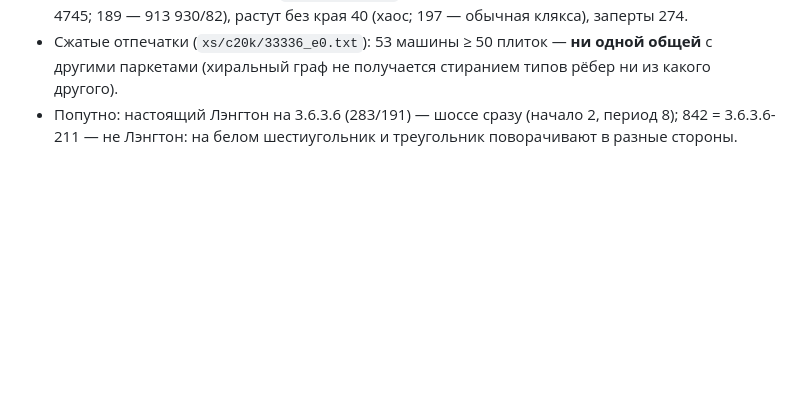
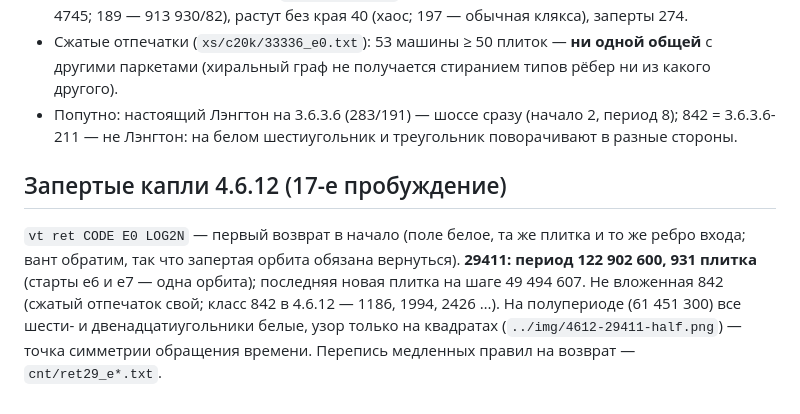
Before and after one commit to Ranatar/diarai, a Markdown page: turmites/tile/README.md, the part around the change. Drawn GitHub-style; blank space fills up the shorter version.

Commit message:
29411: полупериод

```diff
--- a/turmites/tile/README.md
+++ b/turmites/tile/README.md
@@ -102,3 +102,10 @@ off6 = (1,5) (выход через соседнее ребро), треугол
   (хиральный граф не получается стиранием типов рёбер ни из какого другого).
 - Попутно: настоящий Лэнгтон на 3.6.3.6 (283/191) — шоссе сразу (начало 2, период 8); 842 = 3.6.3.6-211 — не Лэнгтон: на белом
   шестиугольник и треугольник поворачивают в разные стороны.
+
+## Запертые капли 4.6.12 (17-е пробуждение)
+`vt ret CODE E0 LOG2N` — первый возврат в начало (поле белое, та же плитка и то же ребро входа; вант обратим, так что
+запертая орбита обязана вернуться). **29411: период 122 902 600, 931 плитка** (старты e6 и e7 — одна орбита); последняя
+новая плитка на шаге 49 494 607. Не вложенная 842 (сжатый отпечаток свой; класс 842 в 4.6.12 — 1186, 1994, 2426 …).
+На полупериоде (61 451 300) все шести- и двенадцатиугольники белые, узор только на квадратах (`../img/4612-29411-half.png`) —
+точка симметрии обращения времени. Перепись медленных правил на возврат — `cnt/ret29_e*.txt`.
```
Also changed, not shown: turmites/img/4612-29411-half.png (added).
